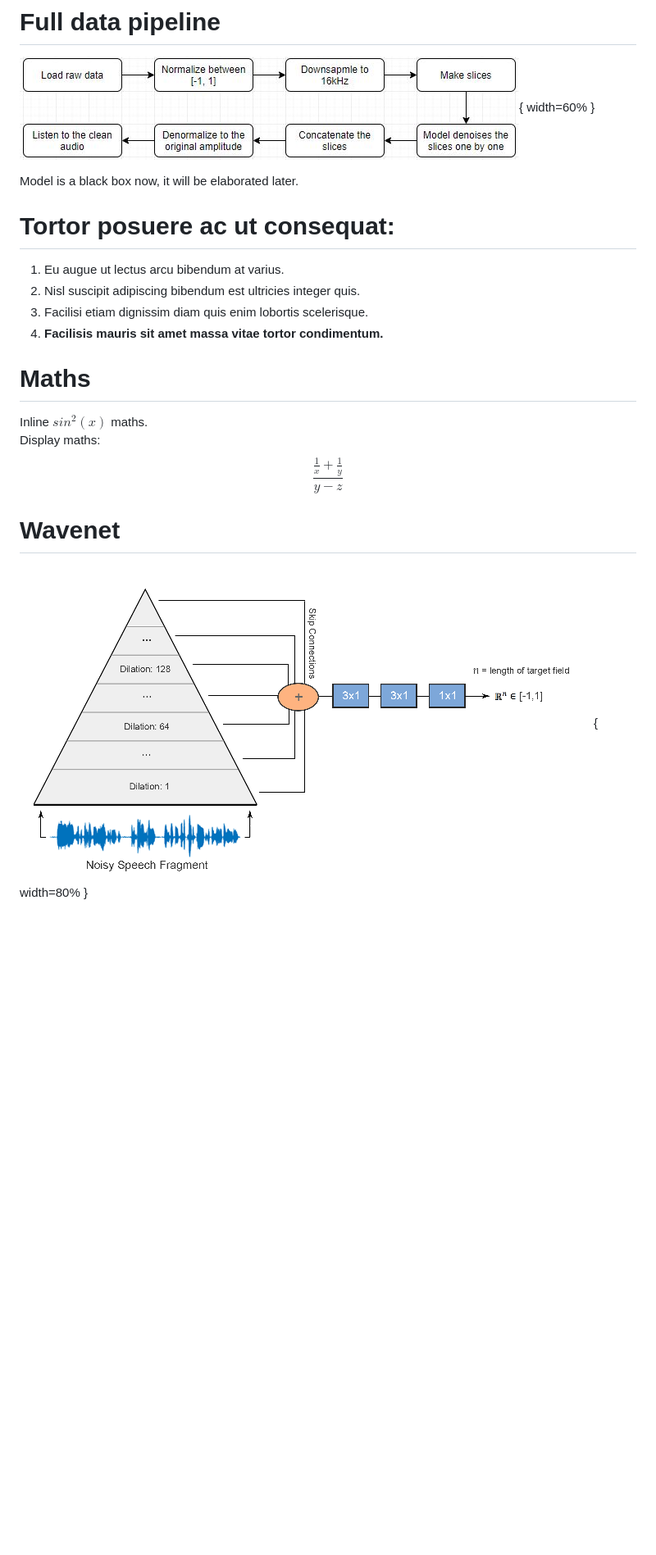
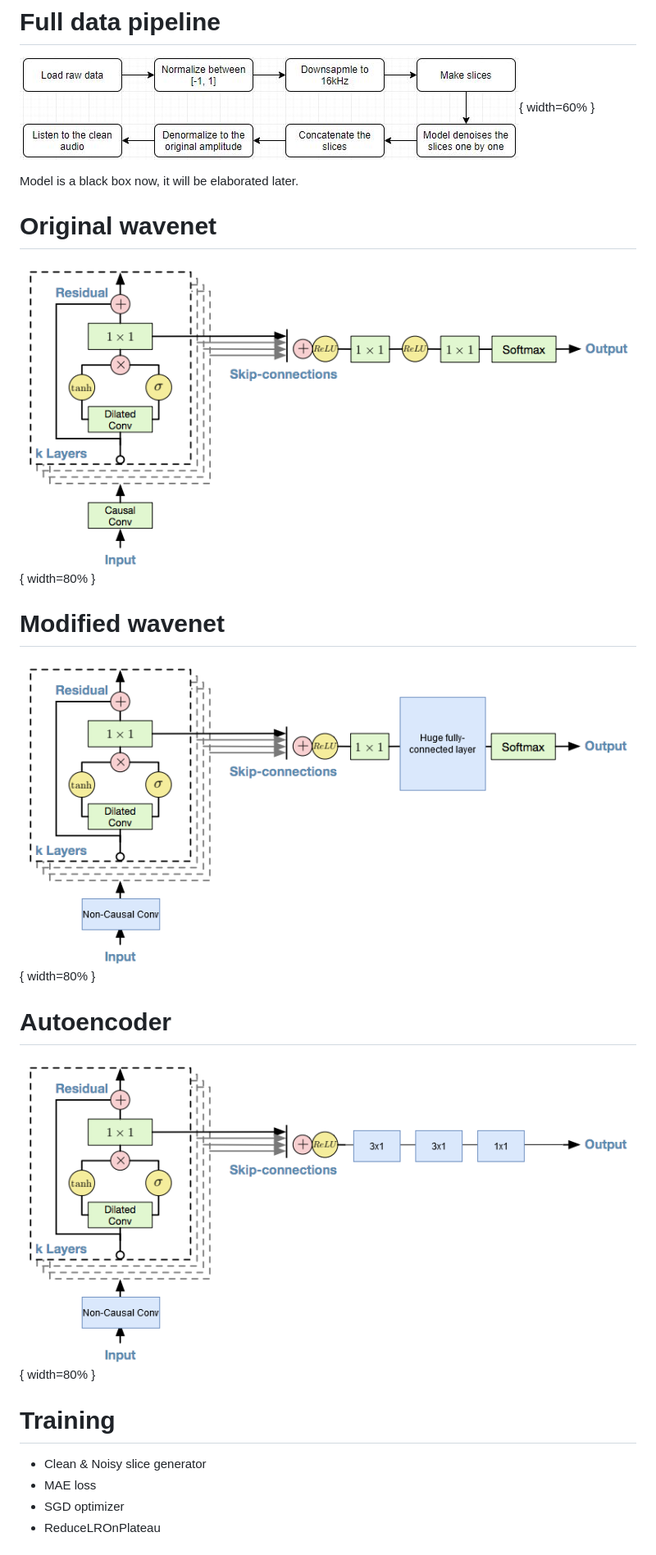
Before and after one commit to GlavitsBalazs/FellowScholars, a Markdown page: slides/slides.md, the part around the change printed below. Shown: that part at 82% size. Rendered like a GitHub page; pictures changed too: slides/img/our_network.png (added), slides/img/wavenet.png (added), slides/img/wavenet_dense.png (added); blank space fills up the shorter version.

Commit message:
Slides

```diff
--- a/slides/slides.md
+++ b/slides/slides.md
@@ -51,22 +51,22 @@ Data augmentation: Overlapping slices
 
 Model is a black box now, it will be elaborated later.
 
+# Original wavenet
 
-# Tortor posuere ac ut consequat:
+![Wavenet](img/wavenet.png){ width=80% }
 
-1. Eu augue ut lectus arcu bibendum at varius.
-2. Nisl suscipit adipiscing bibendum est ultricies integer quis.
-3. Facilisi etiam dignissim diam quis enim lobortis scelerisque.
-4. **Facilisis mauris sit amet massa vitae tortor condimentum.**
+# Modified wavenet
 
-# Maths
+![Modified wavenet](img/wavenet_dense.png){ width=80% }
 
-Inline $sin^{2}(x)$ maths.
-Display maths:
-$$ \frac{\frac{1}{x}+\frac{1}{y}}{y-z} $$
+# Autoencoder
 
-# Wavenet
+![Wavenet based autoencoder](img/our_network.png){ width=80% }
 
-![Wavenet](img/own_wavenet.png){ width=80% }
+# Training
 
+- Clean & Noisy slice generator
+- MAE loss
+- SGD optimizer
+- ReduceLROnPlateau
 
```
Also changed, not shown: other parts of slides/slides.md (+2 -1 lines), slides/img/wavenet_nonconv.png (added), 2 other files.
